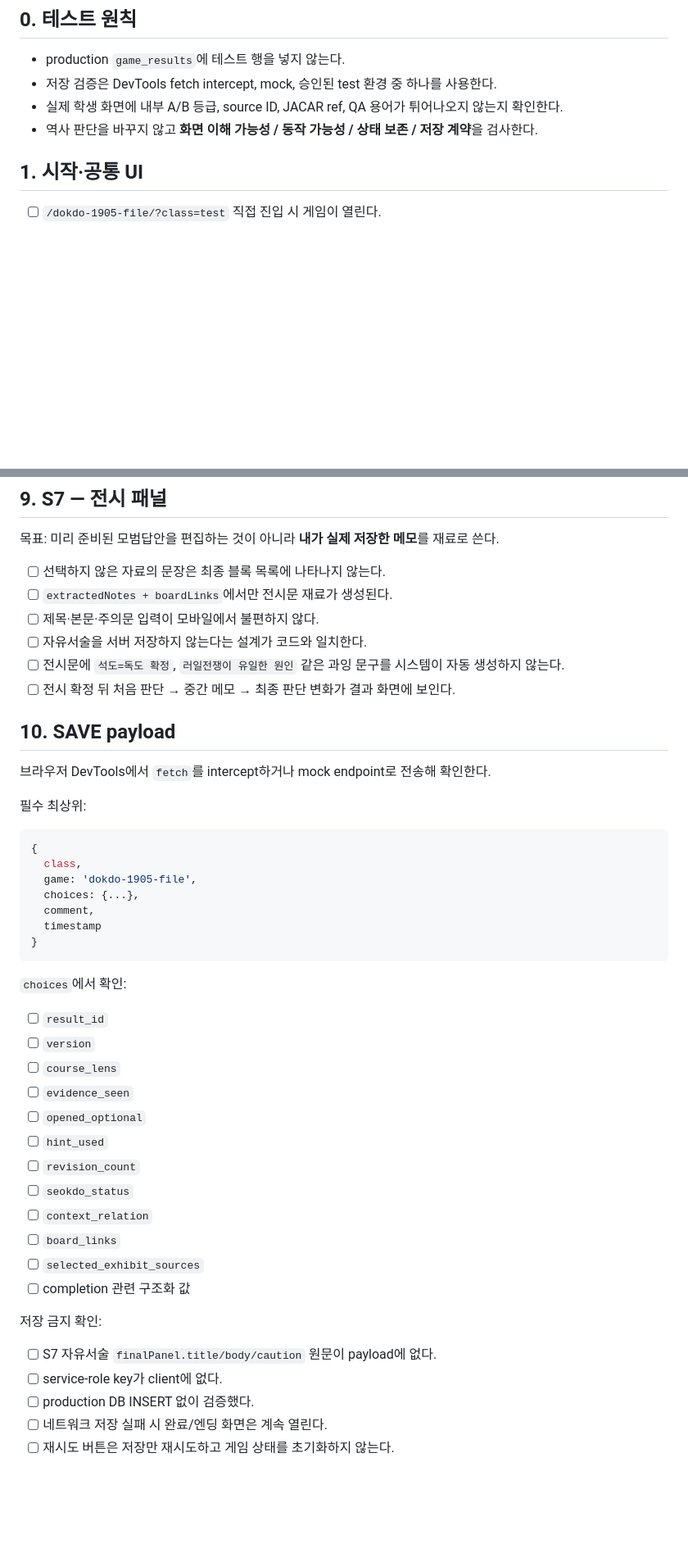
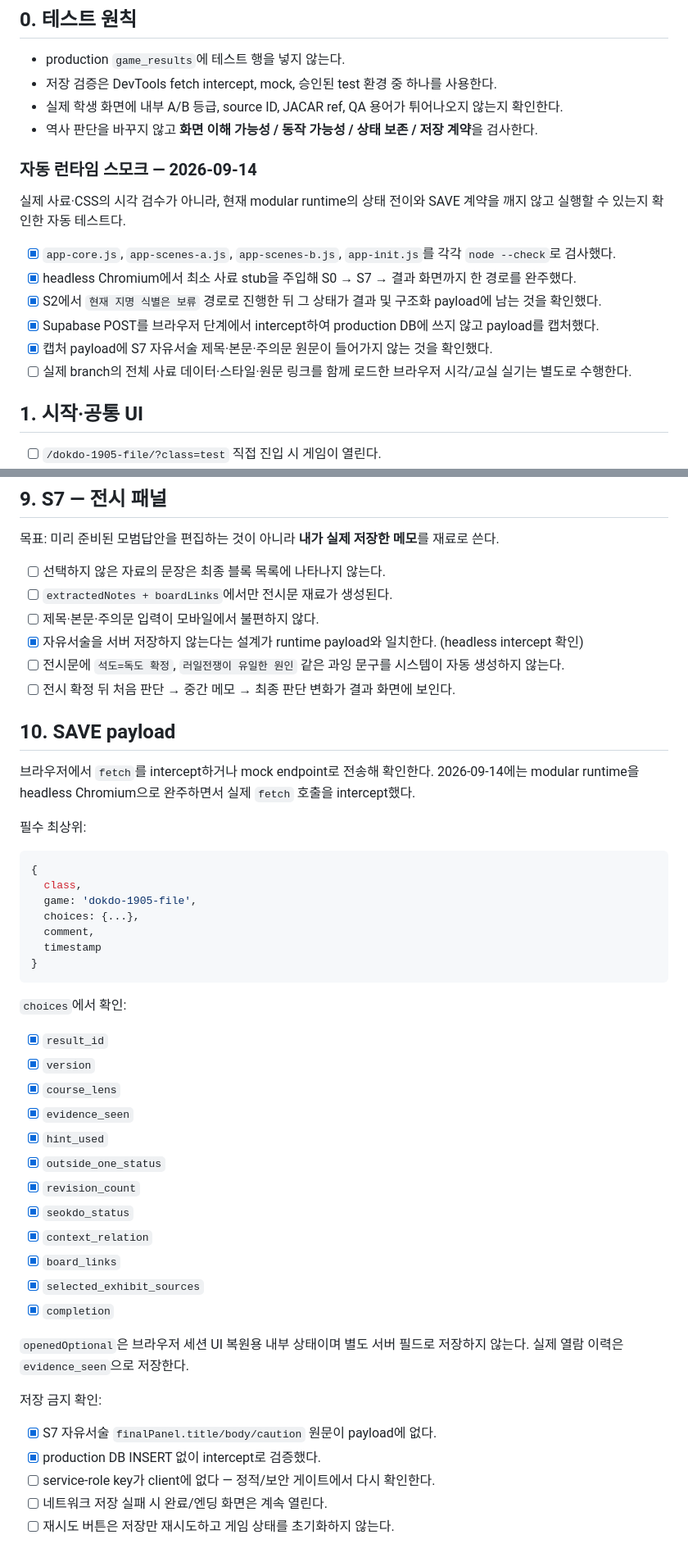
Before and after one commit to gtmc-history/games, a Markdown page: dokdo-1905-file/QA_CHECKLIST.md, 2 parts joined by grey strips. Shown at 82% size. Drawn GitHub-style; blank space fills up the shorter version.

Commit message:
Align Dokdo QA with locked S2 interpretation and modular runtime

```diff
--- a/dokdo-1905-file/QA_CHECKLIST.md
+++ b/dokdo-1905-file/QA_CHECKLIST.md
@@ -8,6 +8,17 @@
 - 저장 검증은 DevTools fetch intercept, mock, 승인된 test 환경 중 하나를 사용한다.
 - 실제 학생 화면에 내부 A/B 등급, source ID, JACAR ref, QA 용어가 튀어나오지 않는지 확인한다.
 - 역사 판단을 바꾸지 않고 **화면 이해 가능성 / 동작 가능성 / 상태 보존 / 저장 계약**을 검사한다.
+
+### 자동 런타임 스모크 — 2026-09-14
+
+실제 사료·CSS의 시각 검수가 아니라, 현재 modular runtime의 상태 전이와 SAVE 계약을 깨지 않고 실행할 수 있는지 확인한 자동 테스트다.
+
+- [x] `app-core.js`, `app-scenes-a.js`, `app-scenes-b.js`, `app-init.js`를 각각 `node --check`로 검사했다.
+- [x] headless Chromium에서 최소 사료 stub을 주입해 S0 → S7 → 결과 화면까지 한 경로를 완주했다.
+- [x] S2에서 `현재 지명 식별은 보류` 경로로 진행한 뒤 그 상태가 결과 및 구조화 payload에 남는 것을 확인했다.
+- [x] Supabase POST를 브라우저 단계에서 intercept하여 production DB에 쓰지 않고 payload를 캡처했다.
+- [x] 캡처 payload에 S7 자유서술 제목·본문·주의문 원문이 들어가지 않는 것을 확인했다.
+- [ ] 실제 branch의 전체 사료 데이터·스타일·원문 링크를 함께 로드한 브라우저 시각/교실 실기는 별도로 수행한다.
 
 ## 1. 시작·공통 UI
 
@@ -116,13 +130,13 @@
 - [ ] 선택하지 않은 자료의 문장은 최종 블록 목록에 나타나지 않는다.
 - [ ] `extractedNotes + boardLinks`에서만 전시문 재료가 생성된다.
 - [ ] 제목·본문·주의문 입력이 모바일에서 불편하지 않다.
-- [ ] 자유서술을 서버 저장하지 않는다는 설계가 코드와 일치한다.
+- [x] 자유서술을 서버 저장하지 않는다는 설계가 runtime payload와 일치한다. (headless intercept 확인)
 - [ ] 전시문에 `석도=독도 확정`, `러일전쟁이 유일한 원인` 같은 과잉 문구를 시스템이 자동 생성하지 않는다.
 - [ ] 전시 확정 뒤 처음 판단 → 중간 메모 → 최종 판단 변화가 결과 화면에 보인다.
 
 ## 10. SAVE payload
 
-브라우저 DevTools에서 `fetch`를 intercept하거나 mock endpoint로 전송해 확인한다.
+브라우저에서 `fetch`를 intercept하거나 mock endpoint로 전송해 확인한다. 2026-09-14에는 modular runtime을 headless Chromium으로 완주하면서 실제 `fetch` 호출을 intercept했다.
 
 필수 최상위:
 
@@ -138,24 +152,26 @@
 
 `choices`에서 확인:
 
-- [ ] `result_id`
-- [ ] `version`
-- [ ] `course_lens`
-- [ ] `evidence_seen`
-- [ ] `opened_optional`
-- [ ] `hint_used`
-- [ ] `revision_count`
-- [ ] `seokdo_status`
-- [ ] `context_relation`
-- [ ] `board_links`
-- [ ] `selected_exhibit_sources`
-- [ ] completion 관련 구조화 값
+- [x] `result_id`
+- [x] `version`
+- [x] `course_lens`
+- [x] `evidence_seen`
+- [x] `hint_used`
+- [x] `outside_one_status`
+- [x] `revision_count`
+- [x] `seokdo_status`
+- [x] `context_relation`
+- [x] `board_links`
+- [x] `selected_exhibit_sources`
+- [x] `completion`
+
+`openedOptional`은 브라우저 세션 UI 복원용 내부 상태이며 별도 서버 필드로 저장하지 않는다. 실제 열람 이력은 `evidence_seen`으로 저장한다.
 
 저장 금지 확인:
 
-- [ ] S7 자유서술 `finalPanel.title/body/caution` 원문이 payload에 없다.
-- [ ] service-role key가 client에 없다.
-- [ ] production DB INSERT 없이 검증했다.
+- [x] S7 자유서술 `finalPanel.title/body/caution` 원문이 payload에 없다.
+- [x] production DB INSERT 없이 intercept로 검증했다.
+- [ ] service-role key가 client에 없다 — 정적/보안 게이트에서 다시 확인한다.
 - [ ] 네트워크 저장 실패 시 완료/엔딩 화면은 계속 열린다.
 - [ ] 재시도 버튼은 저장만 재시도하고 게임 상태를 초기화하지 않는다.
 
```
Also changed, not shown: other parts of dokdo-1905-file/QA_CHECKLIST.md (+9 -6 lines).
